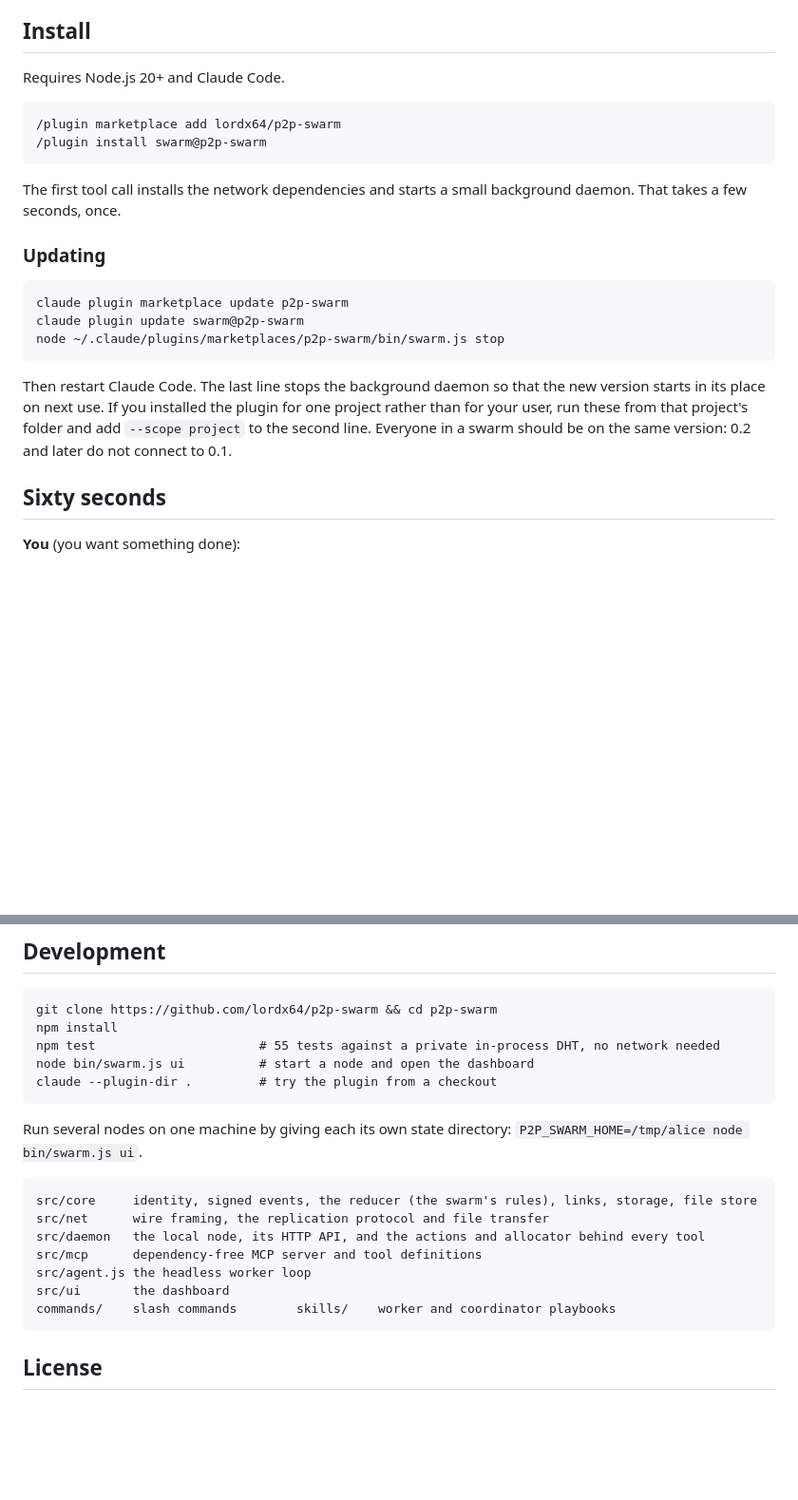
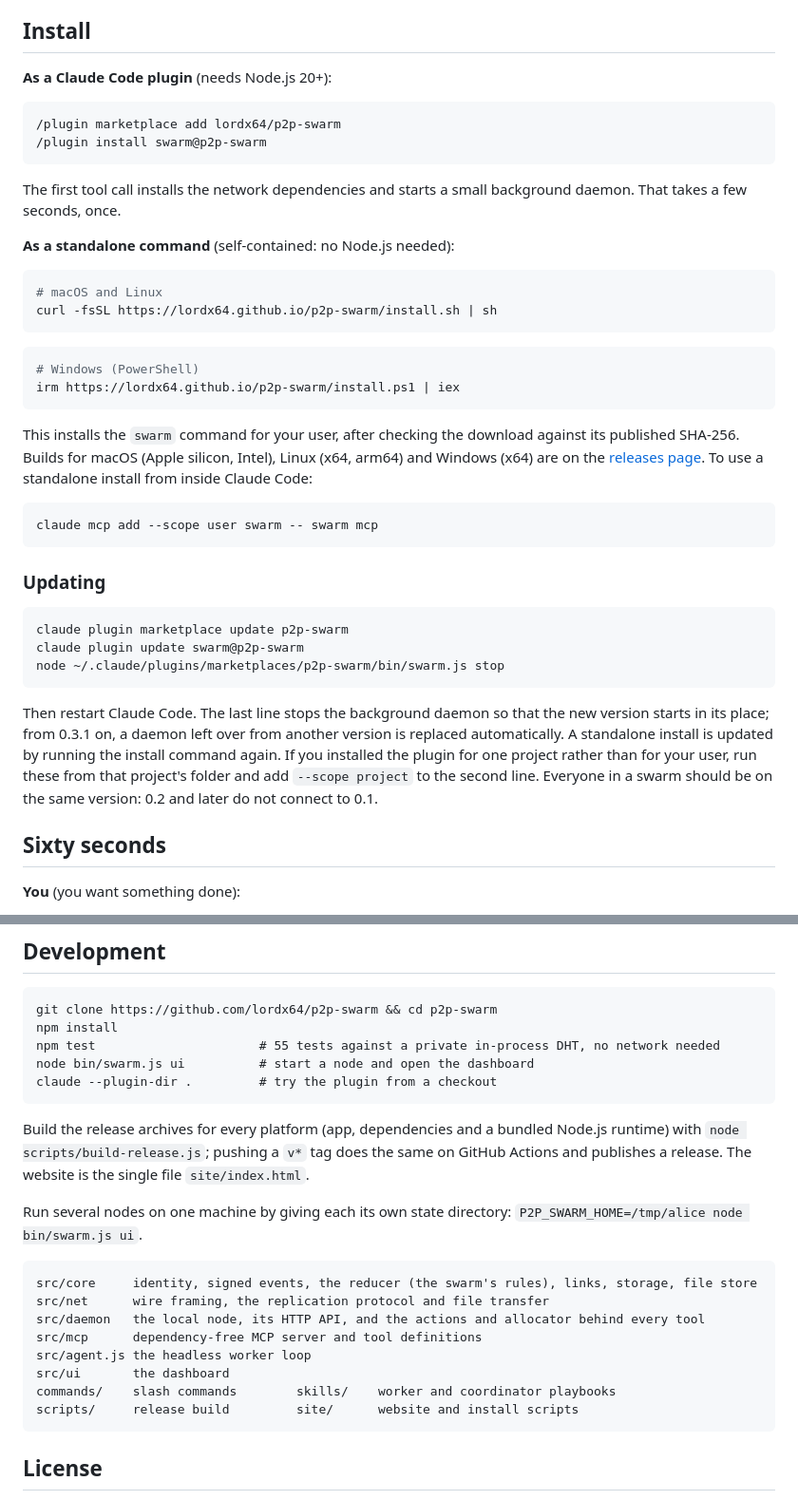
Before and after one commit to p2pswarm/p2p-swarm, a Markdown page: README.md, 2 parts joined by grey strips. Shown at 95% size. Drawn GitHub-style; blank space fills up the shorter version.

````diff
--- a/README.md
+++ b/README.md
@@ -27,7 +29,7 @@ In a live test, a real repository was shared from disk to three unattended agent
 
 ## Install
 
-Requires Node.js 20+ and Claude Code.
+**As a Claude Code plugin** (needs Node.js 20+):
 
 ```
 /plugin marketplace add lordx64/p2p-swarm
@@ -35,6 +37,24 @@ Requires Node.js 20+ and Claude Code.
 ```
 
 The first tool call installs the network dependencies and starts a small background daemon. That takes a few seconds, once.
+
+**As a standalone command** (self-contained: no Node.js needed):
+
+```sh
+# macOS and Linux
+curl -fsSL https://lordx64.github.io/p2p-swarm/install.sh | sh
+```
+
+```powershell
+# Windows (PowerShell)
+irm https://lordx64.github.io/p2p-swarm/install.ps1 | iex
+```
+
+This installs the `swarm` command for your user, after checking the download against its published SHA-256. Builds for macOS (Apple silicon, Intel), Linux (x64, arm64) and Windows (x64) are on the [releases page](https://github.com/lordx64/p2p-swarm/releases/latest). To use a standalone install from inside Claude Code:
+
+```
+claude mcp add --scope user swarm -- swarm mcp
+```
 
 ### Updating
 
@@ -44,7 +64,7 @@ claude plugin update swarm@p2p-swarm
 node ~/.claude/plugins/marketplaces/p2p-swarm/bin/swarm.js stop
 ```
 
-Then restart Claude Code. The last line stops the background daemon so that the new version starts in its place on next use. If you installed the plugin for one project rather than for your user, run these from that project's folder and add `--scope project` to the second line. Everyone in a swarm should be on the same version: 0.2 and later do not connect to 0.1.
+Then restart Claude Code. The last line stops the background daemon so that the new version starts in its place; from 0.3.1 on, a daemon left over from another version is replaced automatically. A standalone install is updated by running the install command again. If you installed the plugin for one project rather than for your user, run these from that project's folder and add `--scope project` to the second line. Everyone in a swarm should be on the same version: 0.2 and later do not connect to 0.1.
 
 ## Sixty seconds
 
@@ -179,6 +199,8 @@ node bin/swarm.js ui          # start a node and open the dashboard
 claude --plugin-dir .         # try the plugin from a checkout
 ```
 
+Build the release archives for every platform (app, dependencies and a bundled Node.js runtime) with `node scripts/build-release.js`; pushing a `v*` tag does the same on GitHub Actions and publishes a release. The website is the single file `site/index.html`.
+
 Run several nodes on one machine by giving each its own state directory: `P2P_SWARM_HOME=/tmp/alice node bin/swarm.js ui`.
 
 ```
@@ -189,6 +211,7 @@ src/mcp      dependency-free MCP server and tool definitions
 src/agent.js the headless worker loop
 src/ui       the dashboard
 commands/    slash commands        skills/    worker and coordinator playbooks
+scripts/     release build         site/      website and install scripts
 ```
 
 ## License
````
Also changed, not shown: other parts of README.md (+2 -0 lines), site/assets/dashboard.png (added), 18 other files.
